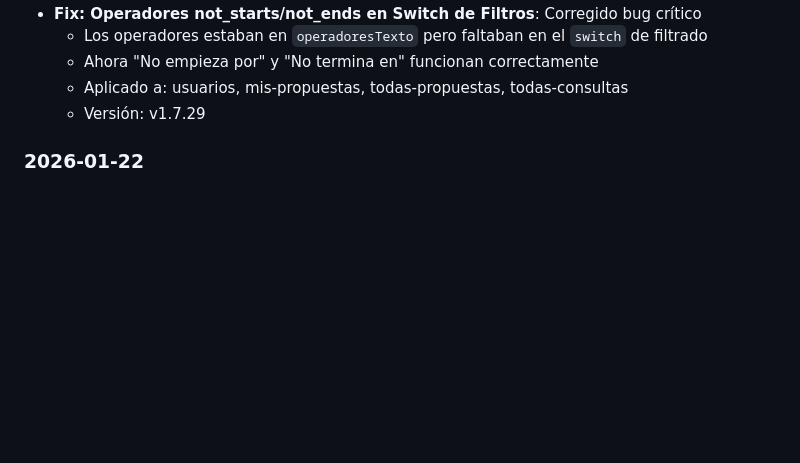
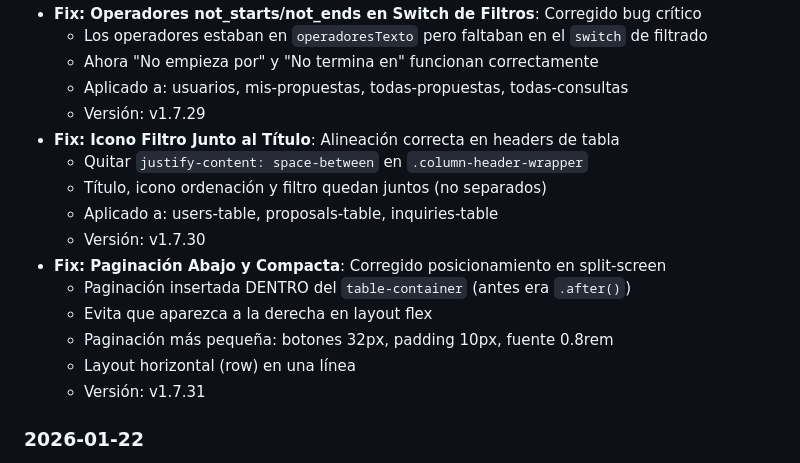
Before and after one commit to JobersCloud/JobStocks, a Markdown page: CLAUDE.md, the part around the change. Rendered like a GitHub page; blank space fills up the shorter version.

Commit message:
docs: Actualizar CLAUDE.md con cambios v1.7.30-v1.7.31
- Fix icono filtro junto al título
- Fix paginación abajo y compacta

🤖 Generated with [Claude Code](https://claude.com/claude-code)

Co-Authored-By: Claude Opus 4.5 <noreply@anthropic.com>

```diff
--- a/CLAUDE.md
+++ b/CLAUDE.md
@@ -811,6 +811,17 @@ cloudflared tunnel --url http://localhost:5000
   - Ahora "No empieza por" y "No termina en" funcionan correctamente
   - Aplicado a: usuarios, mis-propuestas, todas-propuestas, todas-consultas
   - Versión: v1.7.29
+- **Fix: Icono Filtro Junto al Título**: Alineación correcta en headers de tabla
+  - Quitar `justify-content: space-between` en `.column-header-wrapper`
+  - Título, icono ordenación y filtro quedan juntos (no separados)
+  - Aplicado a: users-table, proposals-table, inquiries-table
+  - Versión: v1.7.30
+- **Fix: Paginación Abajo y Compacta**: Corregido posicionamiento en split-screen
+  - Paginación insertada DENTRO del `table-container` (antes era `.after()`)
+  - Evita que aparezca a la derecha en layout flex
+  - Paginación más pequeña: botones 32px, padding 10px, fuente 0.8rem
+  - Layout horizontal (row) en una línea
+  - Versión: v1.7.31
 
 ### 2026-01-22
 - **Filtros por Columna Estilo WorkWithPlus**: Sistema de filtros avanzados en tabla
```
